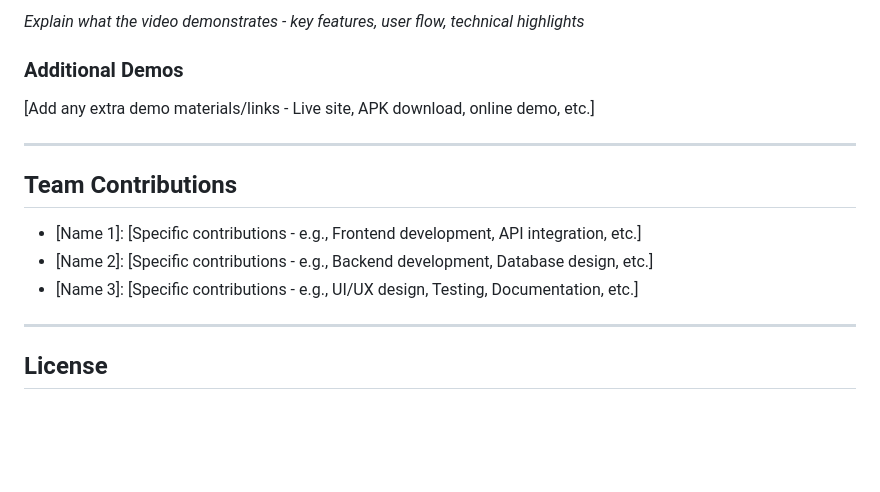
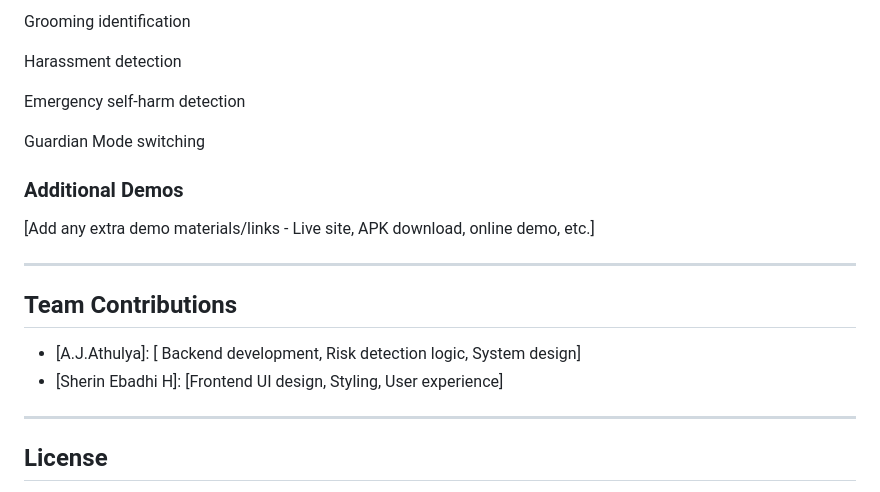
Before and after one commit to Athulya001/AI_GROOMING_DETECTION, a Markdown page: README.md, the part around one of its changes. GitHub-like rendering; blank space fills up the shorter version.

```diff
--- a/README.md
+++ b/README.md
@@ -149,5 +146,11 @@ Output saved to: output.txt
 
-*Explain what the video demonstrates - key features, user flow, technical highlights*
+Grooming identification
+
+Harassment detection
+
+Emergency self-harm detection
+
+Guardian Mode switching
 
 ### Additional Demos
 [Add any extra demo materials/links - Live site, APK download, online demo, etc.]
@@ -156,10 +159,8 @@ Output saved to: output.txt
 
 ## Team Contributions
 
-- [Name 1]: [Specific contributions - e.g., Frontend development, API integration, etc.]
-- [Name 2]: [Specific contributions - e.g., Backend development, Database design, etc.]
-- [Name 3]: [Specific contributions - e.g., UI/UX design, Testing, Documentation, etc.]
-
+- [A.J.Athulya]: [ Backend development, Risk detection logic, System design]
+- [Sherin Ebadhi H]: [Frontend UI design, Styling, User experience]
 ---
 
 ## License
```
Also changed, not shown: other parts of README.md (+57 -60 lines).
